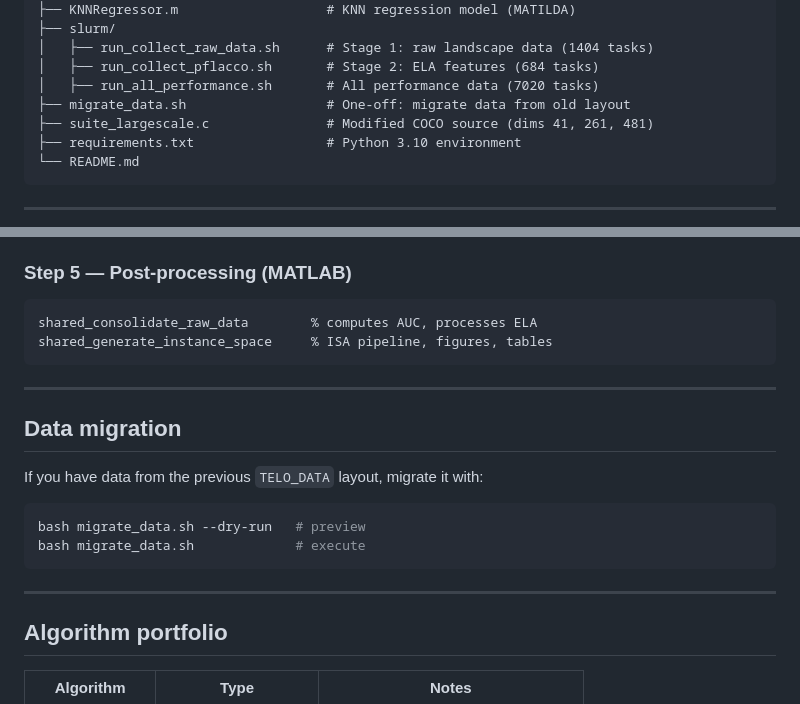
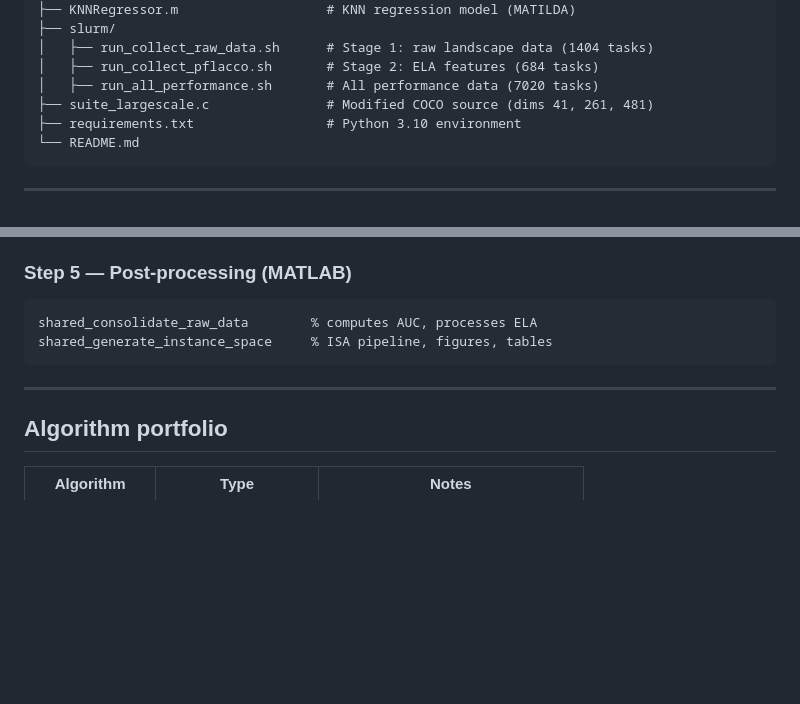
Before and after one commit to andremun/bbob_cornn_isa_telo, a Markdown page: README.md, 2 parts joined by grey strips. Rendered like a GitHub page; blank space fills up the shorter version.

Commit message:
Updates from Overleaf

````diff
--- a/README.md
+++ b/README.md
@@ -33,7 +33,6 @@ cornn_telo/
 │   ├── run_collect_raw_data.sh      # Stage 1: raw landscape data (1404 tasks)
 │   ├── run_collect_pflacco.sh       # Stage 2: ELA features (684 tasks)
 │   ├── run_all_performance.sh       # All performance data (7020 tasks)
-├── migrate_data.sh                  # One-off: migrate data from old layout
 ├── suite_largescale.c               # Modified COCO source (dims 41, 261, 481)
 ├── requirements.txt                 # Python 3.10 environment
 └── README.md
@@ -141,17 +140,6 @@ shared_generate_instance_space     % ISA pipeline, figures, tables
 
 ---
 
-## Data migration
-
-If you have data from the previous `TELO_DATA` layout, migrate it with:
-
-```bash
-bash migrate_data.sh --dry-run   # preview
-bash migrate_data.sh             # execute
-```
-
----
-
 ## Algorithm portfolio
 
 | Algorithm | Type | Notes |
````
